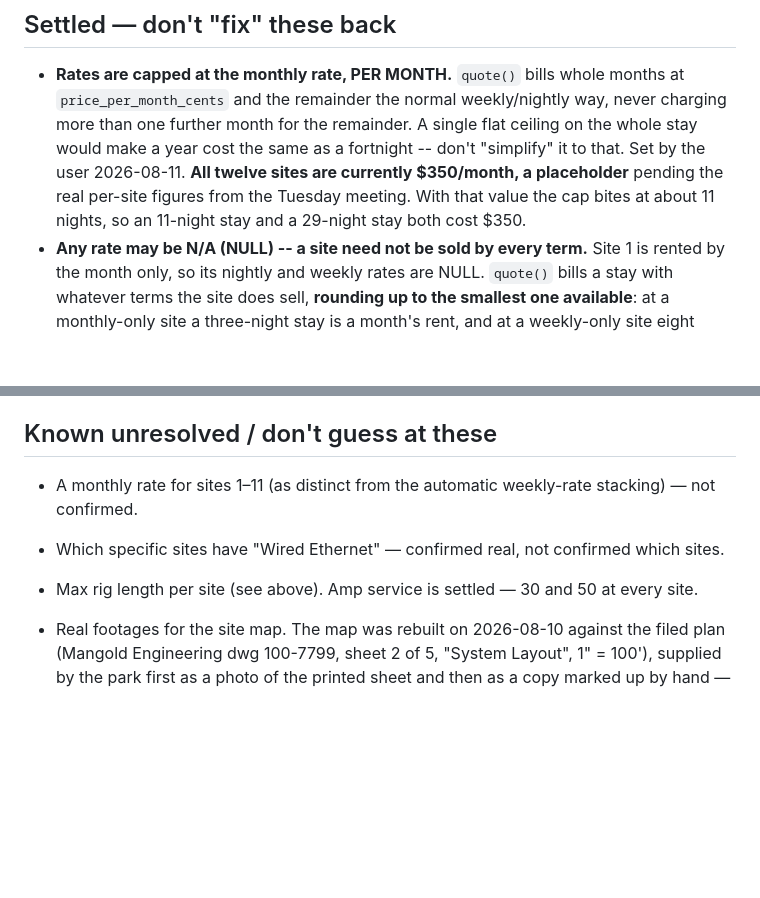
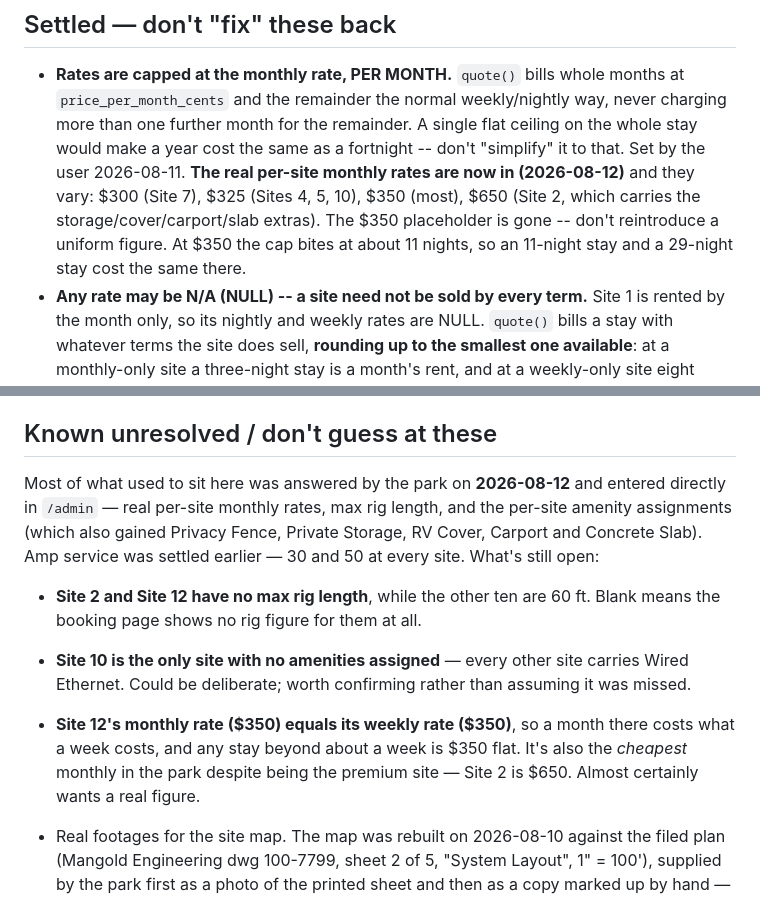
Before and after one commit to solidusbm/wagonwheel, a Markdown page: CLAUDE.md, 2 parts joined by grey strips. Rendered like a GitHub page; blank space fills up the shorter version.

Commit message:
Record the real per-site data now that it's entered
The park entered monthly rates, rig lengths and amenity assignments directly
in /admin on 2026-08-12, so this file's "all twelve are $350, a placeholder"
and its list of unconfirmed per-site facts were both stale and would have
misled the next session. Replaced with what's actually live, plus the three
gaps still visible in the data.

Co-Authored-By: Claude Opus 5 <noreply@anthropic.com>
Claude-Session: https://claude.ai/code/session_011FGRT9RwLiqC5TC87F98J2

```diff
--- a/CLAUDE.md
+++ b/CLAUDE.md
@@ -196,9 +196,10 @@ and shouldn't try to; if you need to test a real checkout, that step needs a hum
   `price_per_month_cents` and the remainder the normal weekly/nightly way, never charging more
   than one further month for the remainder. A single flat ceiling on the whole stay would make a
   year cost the same as a fortnight -- don't "simplify" it to that. Set by the user 2026-08-11.
-  **All twelve sites are currently $350/month, a placeholder** pending the real per-site figures
-  from the Tuesday meeting. With that value the cap bites at about 11 nights, so an 11-night stay
-  and a 29-night stay both cost $350.
+  **The real per-site monthly rates are now in (2026-08-12)** and they vary: $300 (Site 7), $325
+  (Sites 4, 5, 10), $350 (most), $650 (Site 2, which carries the storage/cover/carport/slab
+  extras). The $350 placeholder is gone -- don't reintroduce a uniform figure. At $350 the cap
+  bites at about 11 nights, so an 11-night stay and a 29-night stay cost the same there.
 - **Any rate may be N/A (NULL) -- a site need not be sold by every term.** Site 1 is rented by the
   month only, so its nightly and weekly rates are NULL. `quote()` bills a stay with whatever terms
   the site does sell, **rounding up to the smallest one available**: at a monthly-only site a
@@ -266,10 +267,18 @@ and shouldn't try to; if you need to test a real checkout, that step needs a hum
 
 ## Known unresolved / don't guess at these
 
-- A monthly rate for sites 1–11 (as distinct from the automatic weekly-rate stacking) — not
-  confirmed.
-- Which specific sites have "Wired Ethernet" — confirmed real, not confirmed which sites.
-- Max rig length per site (see above). Amp service is settled — 30 and 50 at every site.
+Most of what used to sit here was answered by the park on **2026-08-12** and entered directly in
+`/admin` — real per-site monthly rates, max rig length, and the per-site amenity assignments
+(which also gained Privacy Fence, Private Storage, RV Cover, Carport and Concrete Slab). Amp
+service was settled earlier — 30 and 50 at every site. What's still open:
+
+- **Site 2 and Site 12 have no max rig length**, while the other ten are 60 ft. Blank means the
+  booking page shows no rig figure for them at all.
+- **Site 10 is the only site with no amenities assigned** — every other site carries Wired
+  Ethernet. Could be deliberate; worth confirming rather than assuming it was missed.
+- **Site 12's monthly rate ($350) equals its weekly rate ($350)**, so a month there costs what a
+  week costs, and any stay beyond about a week is $350 flat. It's also the *cheapest* monthly in
+  the park despite being the premium site — Site 2 is $650. Almost certainly wants a real figure.
 - Real footages for the site map. The map was rebuilt on 2026-08-10 against the filed plan
   (Mangold Engineering dwg 100-7799, sheet 2 of 5, "System Layout", 1" = 100'), supplied by the
   park first as a photo of the printed sheet and then as a copy marked up by hand — roads in
```
